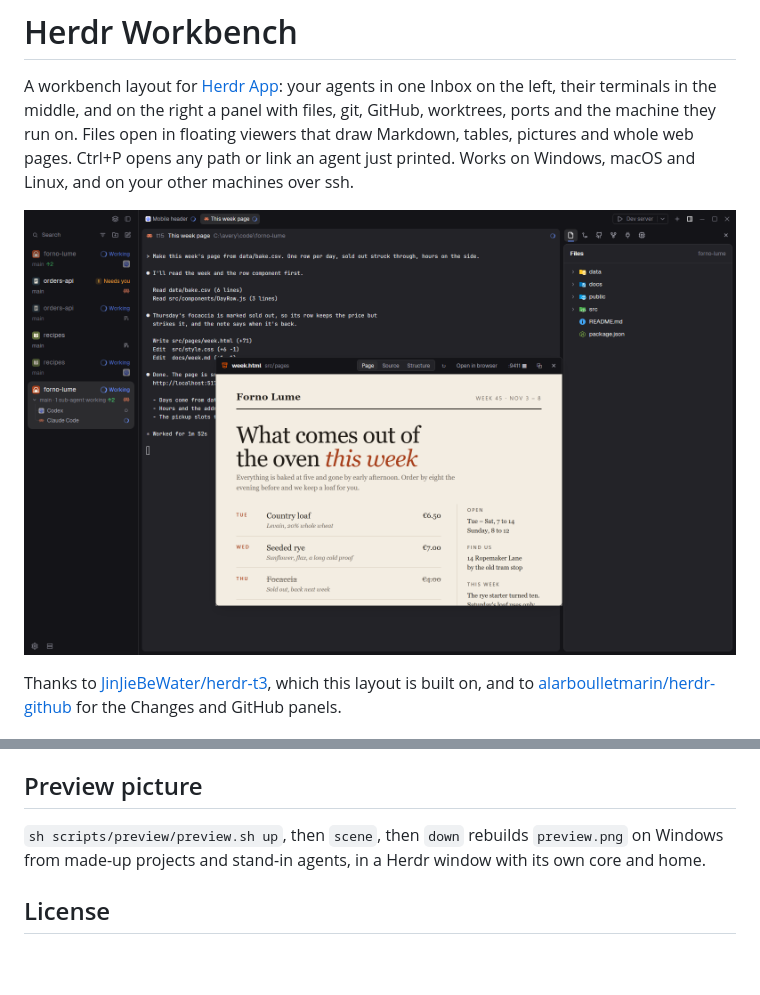
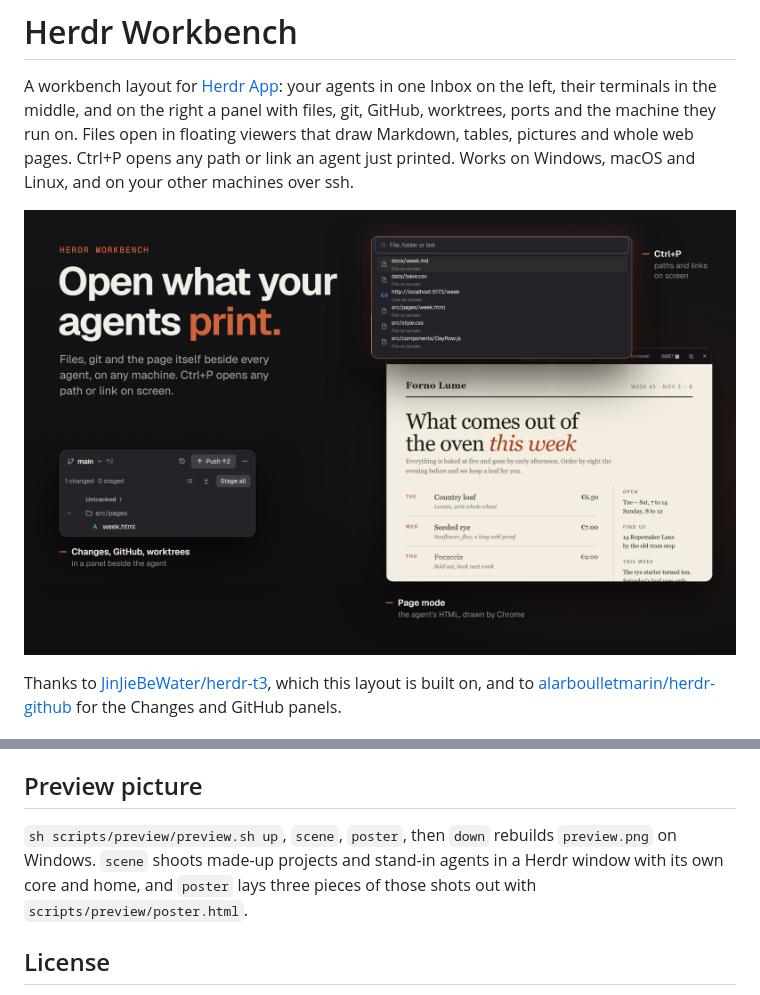
Before and after one commit to shiro-el/herdr-workbench, a Markdown page: README.md, 2 parts joined by grey strips. Drawn GitHub-style; pictures changed too: preview.png; blank space fills up the shorter version.

Commit message:
Poster-style gallery preview

```diff
--- a/README.md
+++ b/README.md
@@ -83,7 +83,7 @@ Copy `layouts/`, `mods/` and `t3-common/` into `~/.config/herdr-app/`, merge `ke
 
 ## Preview picture
 
-`sh scripts/preview/preview.sh up`, then `scene`, then `down` rebuilds `preview.png` on Windows from made-up projects and stand-in agents, in a Herdr window with its own core and home.
+`sh scripts/preview/preview.sh up`, `scene`, `poster`, then `down` rebuilds `preview.png` on Windows. `scene` shoots made-up projects and stand-in agents in a Herdr window with its own core and home, and `poster` lays three pieces of those shots out with `scripts/preview/poster.html`.
 
 ## License
 
```
Also changed, not shown: 2 other files.
